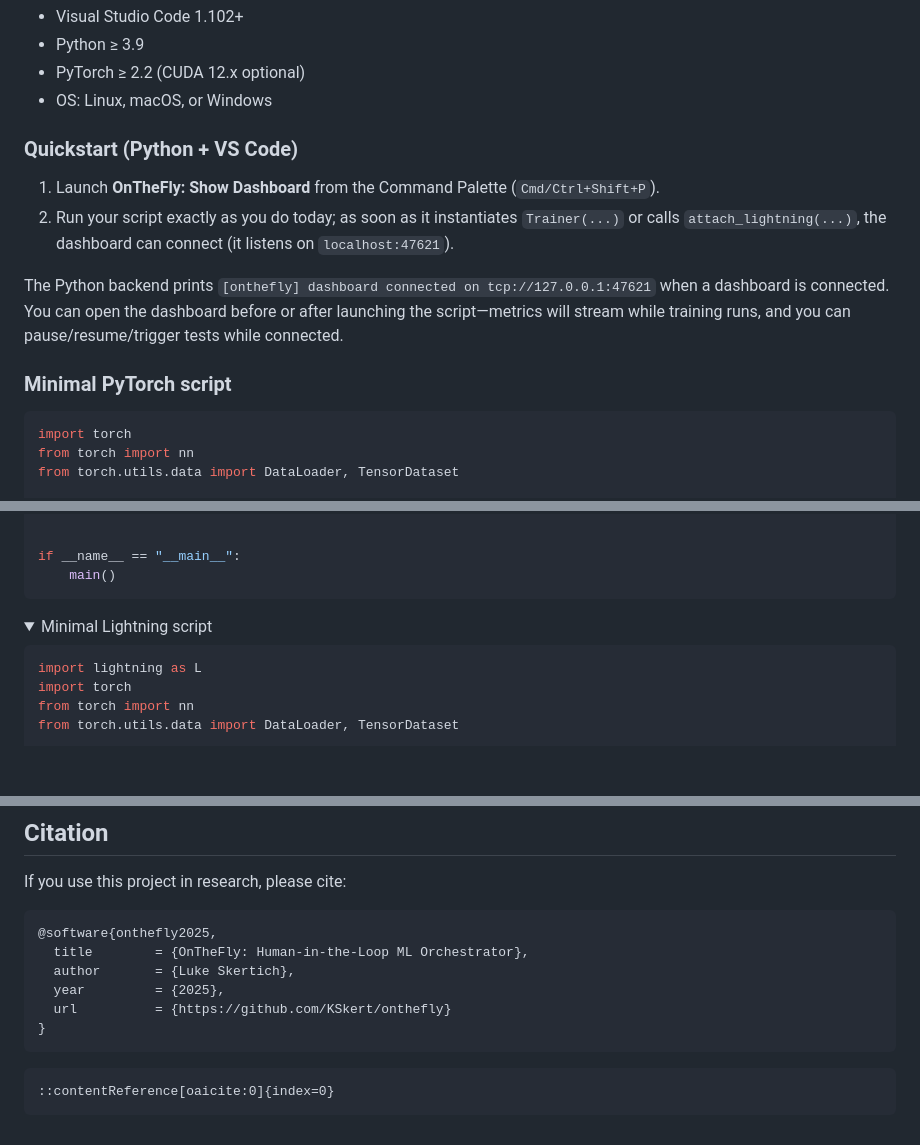
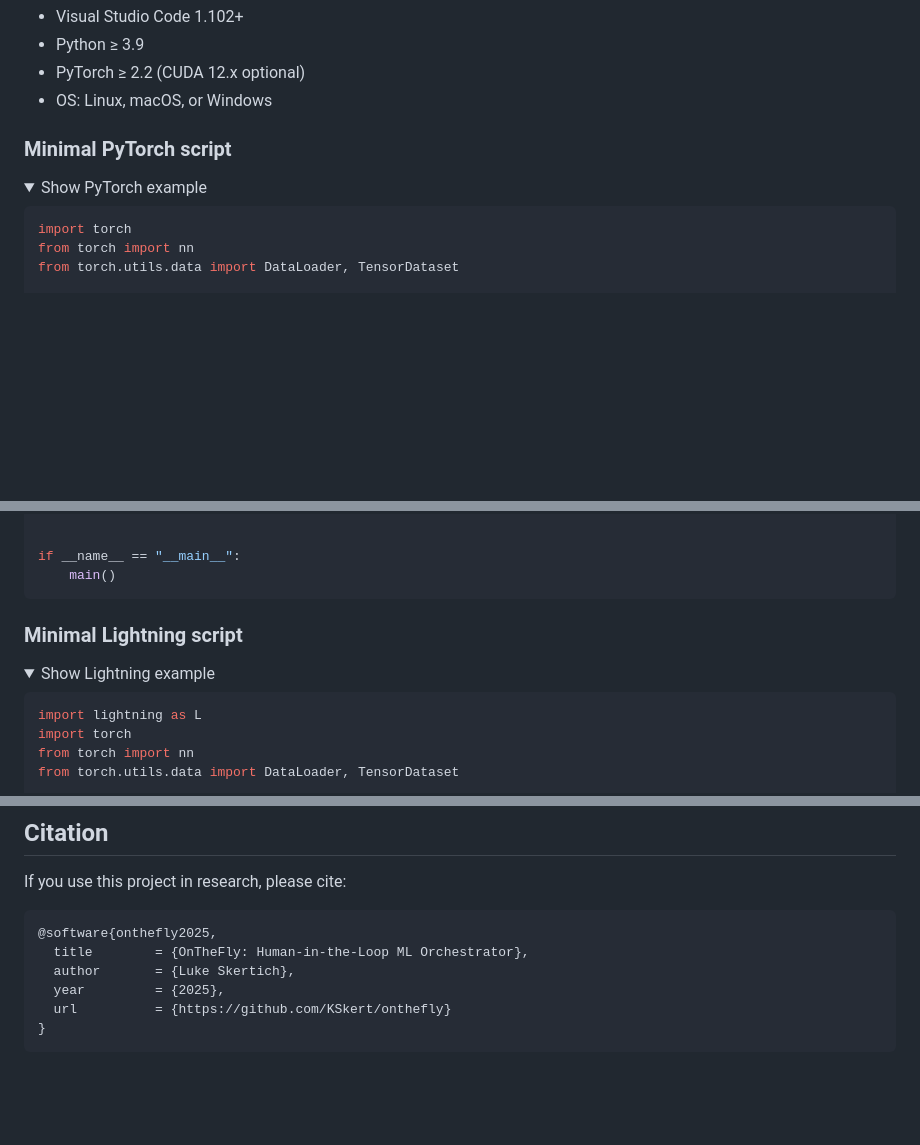
Before and after one commit to KSkert/OntheFly, a Markdown page: README.md, 3 parts joined by grey strips. GitHub-like rendering; folded sections open; blank space fills up the shorter version.

````diff
--- a/README.md
+++ b/README.md
@@ -71,14 +66,11 @@ Optional extras:
 * PyTorch ≥ 2.2 (CUDA 12.x optional)
 * OS: Linux, macOS, or Windows
 
-### Quickstart (Python + VS Code)
-
-1. Launch **OnTheFly: Show Dashboard** from the Command Palette (`Cmd/Ctrl+Shift+P`).
-2. Run your script exactly as you do today; as soon as it instantiates `Trainer(...)` or calls `attach_lightning(...)`, the dashboard can connect (it listens on `localhost:47621`).
-
-The Python backend prints `[onthefly] dashboard connected on tcp://127.0.0.1:47621` when a dashboard is connected. You can open the dashboard before or after launching the script—metrics will stream while training runs, and you can pause/resume/trigger tests while connected.
 
 ### Minimal PyTorch script
+
+<details>
+<summary>Show PyTorch example</summary>
 
 ```python
 import torch
@@ -131,8 +123,12 @@ if __name__ == "__main__":
     main()
 ```
 
+</details>
+
+### Minimal Lightning script
+
 <details>
-<summary>Minimal Lightning script</summary>
+<summary>Show Lightning example</summary>
 
 ```python
 import lightning as L
@@ -360,7 +294,3 @@ If you use this project in research, please cite:
   url          = {https://github.com/KSkert/onthefly}
 }
 ```
-
-```
-::contentReference[oaicite:0]{index=0}
-```
````
Also changed, not shown: other parts of README.md (+27 -94 lines).
